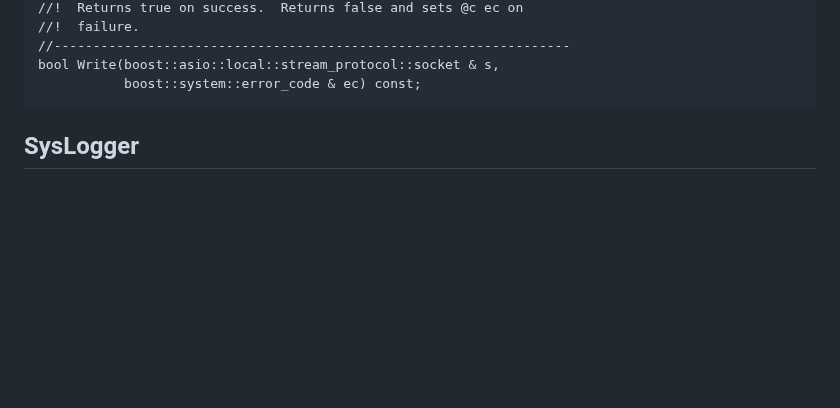
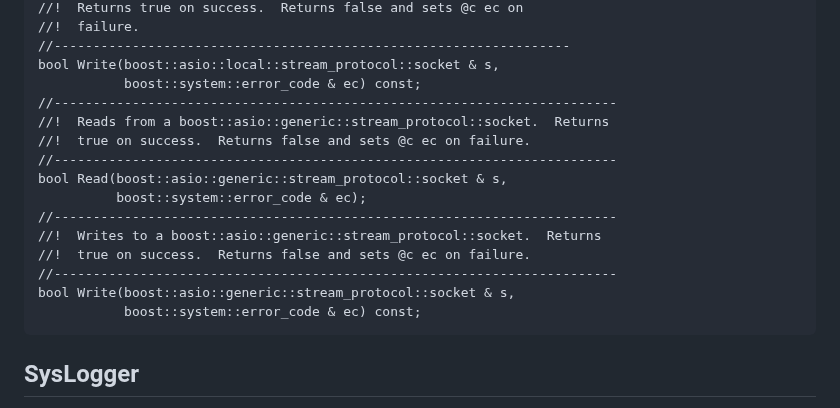
Before and after one commit to dwmcrobb/libDwm, a Markdown page: README.md, the part around the change. Drawn GitHub-style; blank space fills up the shorter version.

Commit message:
Document Read and Write requirements for ASIO with boost::asio::generic::stream_protocol::socket

```diff
--- a/README.md
+++ b/README.md
@@ -176,7 +176,18 @@ you'd add these public members to your class:
     //------------------------------------------------------------------
     bool Write(boost::asio::local::stream_protocol::socket & s,
                boost::system::error_code & ec) const;
-
+    //------------------------------------------------------------------------
+    //!  Reads from a boost::asio::generic::stream_protocol::socket.  Returns
+    //!  true on success.  Returns false and sets @c ec on failure.
+    //------------------------------------------------------------------------
+    bool Read(boost::asio::generic::stream_protocol::socket & s,
+              boost::system::error_code & ec);
+    //------------------------------------------------------------------------
+    //!  Writes to a boost::asio::generic::stream_protocol::socket.  Returns
+    //!  true on success.  Returns false and sets @c ec on failure.
+    //------------------------------------------------------------------------
+    bool Write(boost::asio::generic::stream_protocol::socket & s,
+               boost::system::error_code & ec) const;
 
 ## SysLogger
 The [SysLogger](https://www.mcplex.net/Software/Documentation/libDwm/classDwm_1_1SysLogger.html)
```
